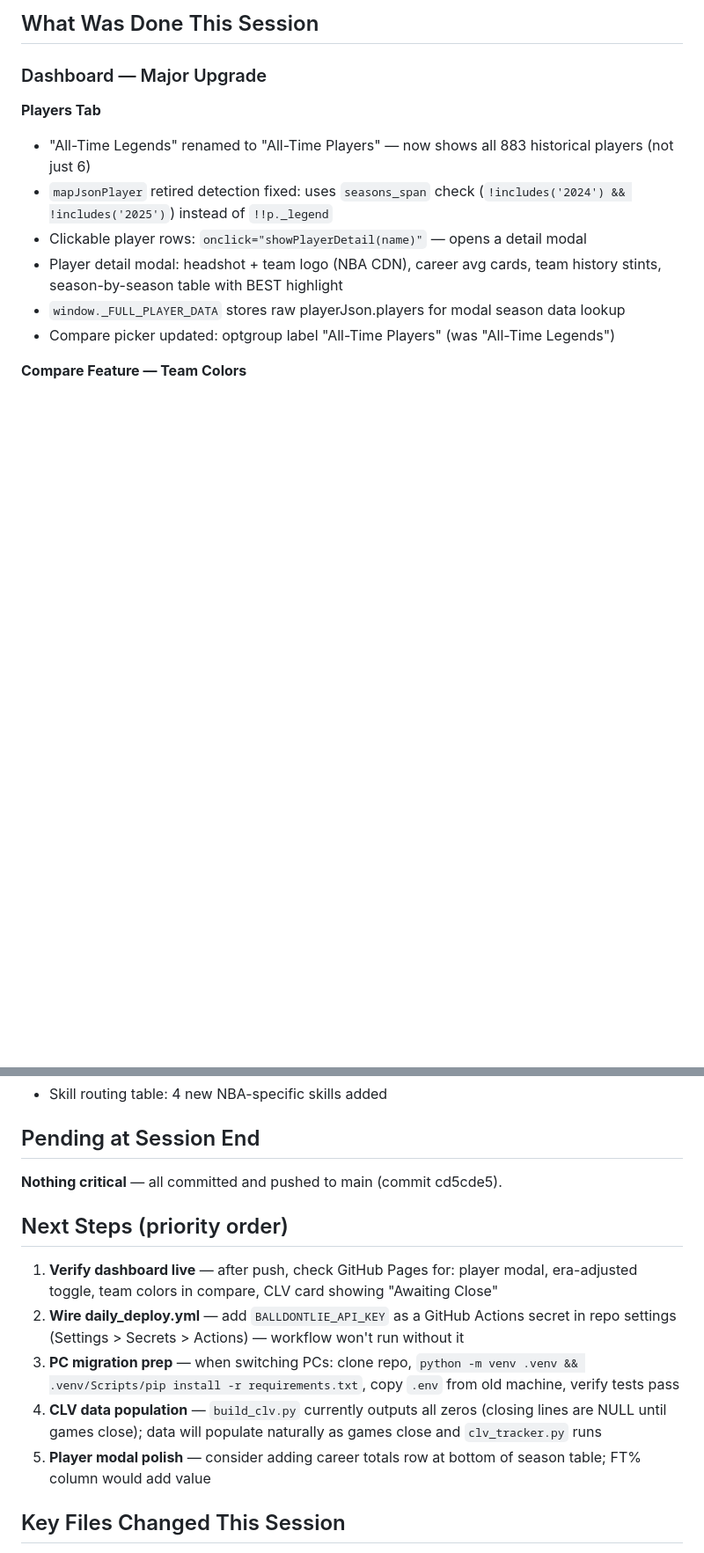
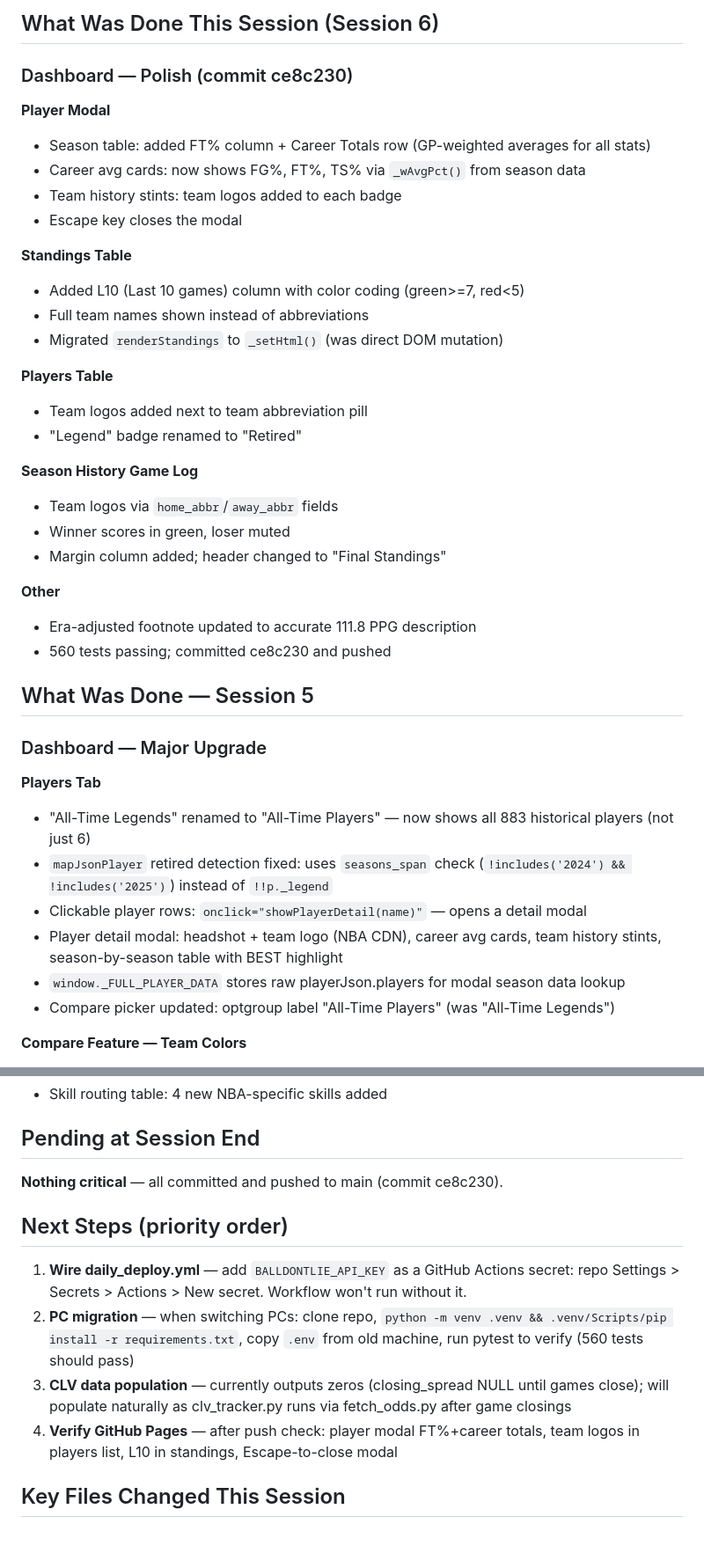
Before and after one commit to SpencerGoss/nba-analytics-project, a Markdown page: HANDOFF.md, 2 parts joined by grey strips. Shown at 88% size. GitHub-like rendering; blank space fills up the shorter version.

Commit message:
docs: session 6 handoff and working notes update

```diff
--- a/HANDOFF.md
+++ b/HANDOFF.md
@@ -4,5 +4,33 @@ _Last updated: 2026-03-07 Session 5_
 
-## What Was Done This Session
+## What Was Done This Session (Session 6)
+
+### Dashboard — Polish (commit ce8c230)
+
+**Player Modal**
+- Season table: added FT% column + Career Totals row (GP-weighted averages for all stats)
+- Career avg cards: now shows FG%, FT%, TS% via `_wAvgPct()` from season data
+- Team history stints: team logos added to each badge
+- Escape key closes the modal
+
+**Standings Table**
+- Added L10 (Last 10 games) column with color coding (green>=7, red<5)
+- Full team names shown instead of abbreviations
+- Migrated `renderStandings` to `_setHtml()` (was direct DOM mutation)
+
+**Players Table**
+- Team logos added next to team abbreviation pill
+- "Legend" badge renamed to "Retired"
+
+**Season History Game Log**
+- Team logos via `home_abbr`/`away_abbr` fields
+- Winner scores in green, loser muted
+- Margin column added; header changed to "Final Standings"
+
+**Other**
+- Era-adjusted footnote updated to accurate 111.8 PPG description
+- 560 tests passing; committed ce8c230 and pushed
+
+## What Was Done — Session 5
 
 ### Dashboard — Major Upgrade
 
@@ -55,15 +83,14 @@ _Last updated: 2026-03-07 Session 5_
 
 ## Pending at Session End
 
-**Nothing critical** — all committed and pushed to main (commit cd5cde5).
+**Nothing critical** — all committed and pushed to main (commit ce8c230).
 
 ## Next Steps (priority order)
 
-1. **Verify dashboard live** — after push, check GitHub Pages for: player modal, era-adjusted toggle, team colors in compare, CLV card showing "Awaiting Close"
-2. **Wire daily_deploy.yml** — add `BALLDONTLIE_API_KEY` as a GitHub Actions secret in repo settings (Settings > Secrets > Actions) — workflow won't run without it
-3. **PC migration prep** — when switching PCs: clone repo, `python -m venv .venv && .venv/Scripts/pip install -r requirements.txt`, copy `.env` from old machine, verify tests pass
-4. **CLV data population** — `build_clv.py` currently outputs all zeros (closing lines are NULL until games close); data will populate naturally as games close and `clv_tracker.py` runs
-5. **Player modal polish** — consider adding career totals row at bottom of season table; FT% column would add value
+1. **Wire daily_deploy.yml** — add `BALLDONTLIE_API_KEY` as a GitHub Actions secret: repo Settings > Secrets > Actions > New secret. Workflow won't run without it.
+2. **PC migration** — when switching PCs: clone repo, `python -m venv .venv && .venv/Scripts/pip install -r requirements.txt`, copy `.env` from old machine, run pytest to verify (560 tests should pass)
+3. **CLV data population** — currently outputs zeros (closing_spread NULL until games close); will populate naturally as clv_tracker.py runs via fetch_odds.py after game closings
+4. **Verify GitHub Pages** — after push check: player modal FT%+career totals, team logos in players list, L10 in standings, Escape-to-close modal
 
 ## Key Files Changed This Session
 
```
Also changed, not shown: other parts of HANDOFF.md (+1 -1 lines).
